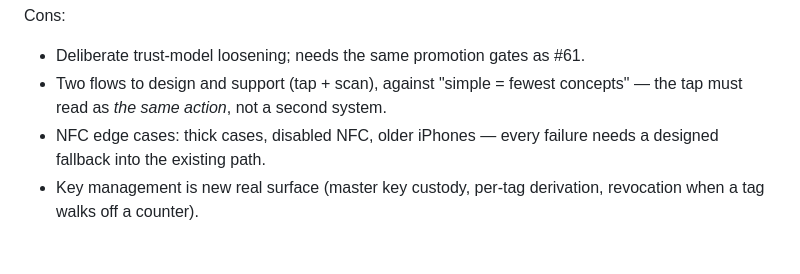
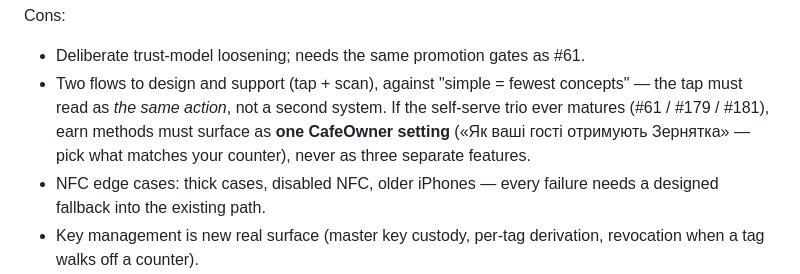
Before and after one commit to git-sparrow/kavtsya, a Markdown page: docs/explorations/nfc-tap-to-collect.md, the part around the change. GitHub-like rendering; blank space fills up the shorter version.

Commit message:
docs: earn methods surface as one CafeOwner setting, not three features
Co-Authored-By: Claude Fable 5 <noreply@anthropic.com>

```diff
--- a/docs/explorations/nfc-tap-to-collect.md
+++ b/docs/explorations/nfc-tap-to-collect.md
@@ -131,6 +131,9 @@ Cons:
 - Deliberate trust-model loosening; needs the same promotion gates as #61.
 - Two flows to design and support (tap + scan), against "simple = fewest
   concepts" — the tap must read as *the same action*, not a second system.
+  If the self-serve trio ever matures (#61 / #179 / #181), earn methods must
+  surface as **one CafeOwner setting** («Як ваші гості отримують Зернятка» —
+  pick what matches your counter), never as three separate features.
 - NFC edge cases: thick cases, disabled NFC, older iPhones — every failure
   needs a designed fallback into the existing path.
 - Key management is new real surface (master key custody, per-tag derivation,
```
